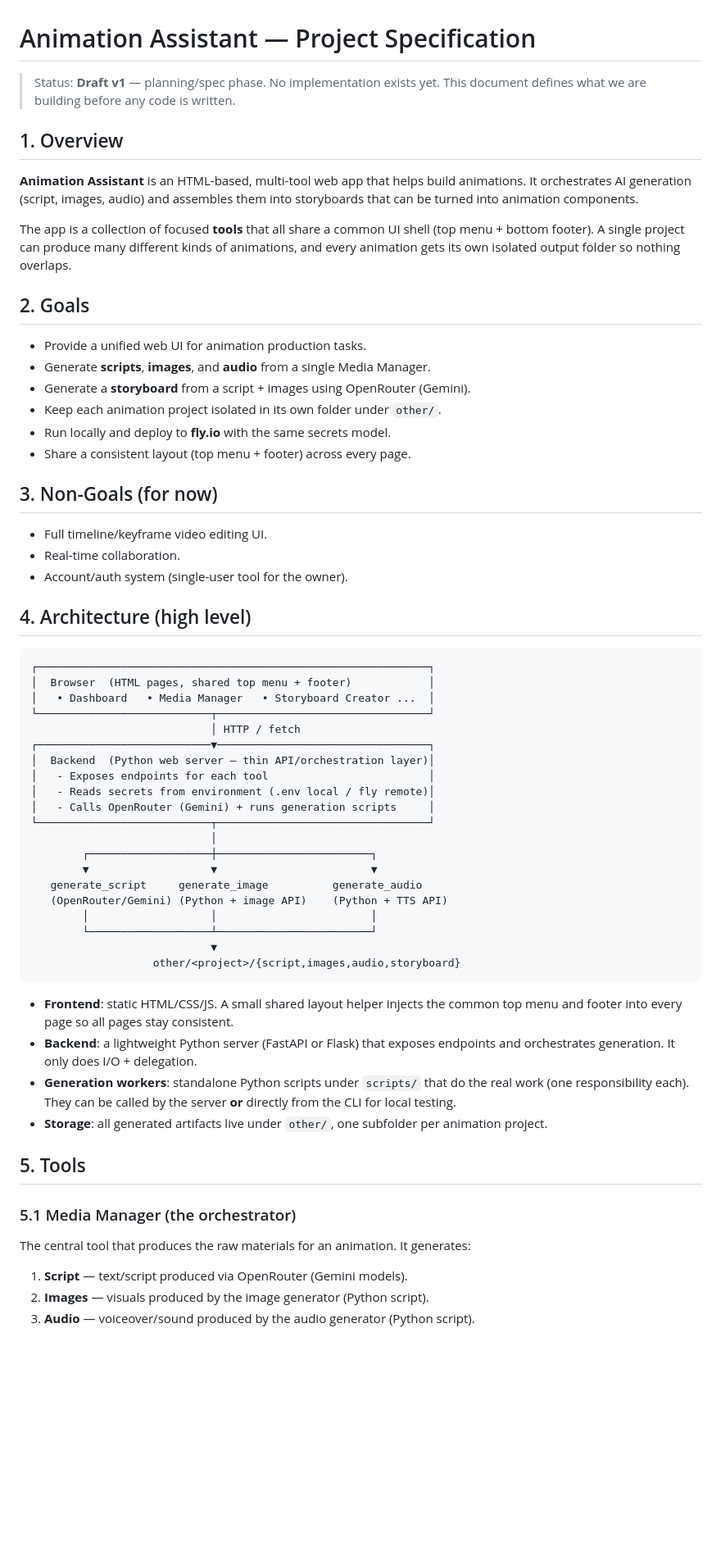
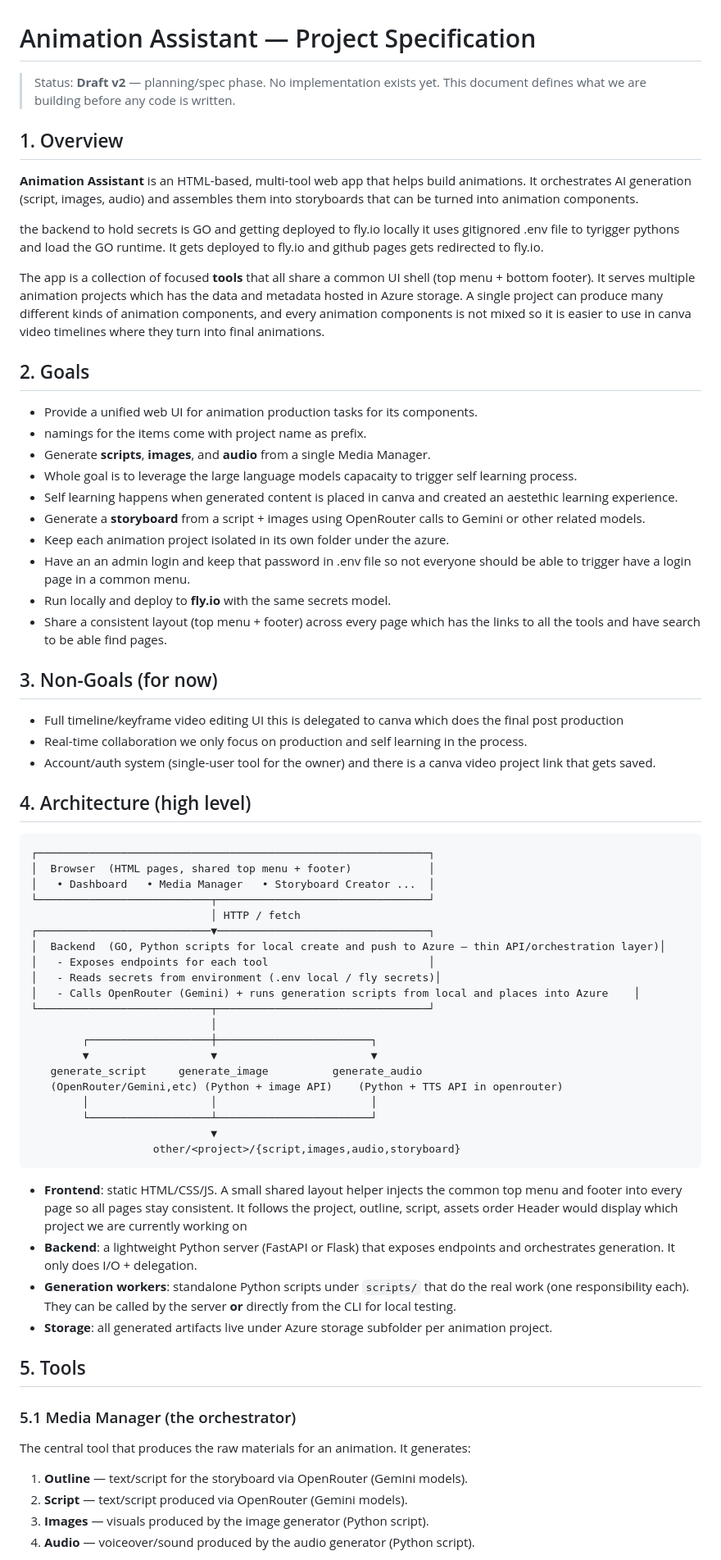
Before and after one commit to rifaterdemsahin/animation-asistant, a Markdown page: SPEC.md, the part around one of its changes. Shown at 82% size. Rendered like a GitHub page; blank space fills up the shorter version.

```diff
--- a/SPEC.md
+++ b/SPEC.md
@@ -1,6 +1,6 @@
 # Animation Assistant — Project Specification
 
-> Status: **Draft v1** — planning/spec phase. No implementation exists yet.
+> Status: **Draft v2** — planning/spec phase. No implementation exists yet.
 > This document defines what we are building before any code is written.
 
 ## 1. Overview
@@ -9,25 +9,31 @@
 animations. It orchestrates AI generation (script, images, audio) and assembles
 them into storyboards that can be turned into animation components.
 
+the backend to hold secrets is GO and getting deployed to fly.io locally it uses gitignored .env file  to tyrigger pythons and load the GO runtime.
+It gets deployed to fly.io and github pages gets redirected to fly.io.
+
 The app is a collection of focused **tools** that all share a common UI shell
-(top menu + bottom footer). A single project can produce many different kinds of
-animations, and every animation gets its own isolated output folder so nothing
-overlaps.
+(top menu + bottom footer). It serves multiple animation projects which has the data and metadata hosted in Azure storage.  A single project can produce many different kinds of
+animation components, and every animation components is not mixed so it is easier to use in canva video timelines where they turn into final animations.
 
 ## 2. Goals
 
-- Provide a unified web UI for animation production tasks.
+- Provide a unified web UI for animation production tasks for its components.
+- namings for the items come with project name as prefix.
 - Generate **scripts**, **images**, and **audio** from a single Media Manager.
-- Generate a **storyboard** from a script + images using OpenRouter (Gemini).
-- Keep each animation project isolated in its own folder under `other/`.
+- Whole goal is to leverage the large language models capacaity to trigger self learning process.
+- Self learning happens when generated content is placed in canva and created an aestethic learning experience.
+- Generate a **storyboard** from a script + images using OpenRouter calls to Gemini or other related models.
+- Keep each animation project isolated in its own folder under the azure.
+- Have an an admin login and keep that password in .env file so not everyone should be able to trigger have a login page in a common menu.
 - Run locally and deploy to **fly.io** with the same secrets model.
-- Share a consistent layout (top menu + footer) across every page.
+- Share a consistent layout (top menu + footer) across every page which has the links to all the tools and have search to be able find pages.
 
 ## 3. Non-Goals (for now)
 
-- Full timeline/keyframe video editing UI.
-- Real-time collaboration.
-- Account/auth system (single-user tool for the owner).
+- Full timeline/keyframe video editing UI this is delegated to canva which does the final post production
+- Real-time collaboration we only focus on production and self learning in the process.
+- Account/auth system (single-user tool for the owner) and there is a canva video project link that gets saved.
 
 ## 4. Architecture (high level)
 
@@ -38,16 +44,16 @@ overlaps.
 └───────────────────────────┬─────────────────────────────────┘
                             │ HTTP / fetch
 ┌───────────────────────────▼─────────────────────────────────┐
-│  Backend  (Python web server — thin API/orchestration layer)│
+│  Backend  (GO, Python scripts for local create and push to Azure — thin API/orchestration layer)│
 │   - Exposes endpoints for each tool                         │
-│   - Reads secrets from environment (.env local / fly remote)│
-│   - Calls OpenRouter (Gemini) + runs generation scripts     │
+│   - Reads secrets from environment (.env local / fly secrets)│
+│   - Calls OpenRouter (Gemini) + runs generation scripts from local and places into Azure    │
 └───────────────────────────┬─────────────────────────────────┘
                             │
         ┌───────────────────┼────────────────────────┐
         ▼                   ▼                        ▼
    generate_script     generate_image          generate_audio
-   (OpenRouter/Gemini) (Python + image API)    (Python + TTS API)
+   (OpenRouter/Gemini,etc) (Python + image API)    (Python + TTS API in openrouter)
         │                   │                        │
         └───────────────────┴────────────────────────┘
                             ▼
@@ -56,18 +62,21 @@ overlaps.
 
 - **Frontend**: static HTML/CSS/JS. A small shared layout helper injects the
   common top menu and footer into every page so all pages stay consistent.
+  It follows the project, outline, script, assets order
+  Header would display which project we are currently working on
 - **Backend**: a lightweight Python server (FastAPI or Flask) that exposes
   endpoints and orchestrates generation. It only does I/O + delegation.
 - **Generation workers**: standalone Python scripts under `scripts/` that do the
   real work (one responsibility each). They can be called by the server **or**
   directly from the CLI for local testing.
-- **Storage**: all generated artifacts live under `other/`, one subfolder per
+- **Storage**: all generated artifacts live under Azure storage subfolder per
   animation project.
 
 ## 5. Tools
 
 ### 5.1 Media Manager (the orchestrator)
 The central tool that produces the raw materials for an animation. It generates:
+1. **Outline** — text/script for the storyboard via OpenRouter (Gemini models).
 1. **Script** — text/script produced via OpenRouter (Gemini models).
 2. **Images** — visuals produced by the image generator (Python script).
 3. **Audio** — voiceover/sound produced by the audio generator (Python script).
```
Also changed, not shown: other parts of SPEC.md (+9 -5 lines).
